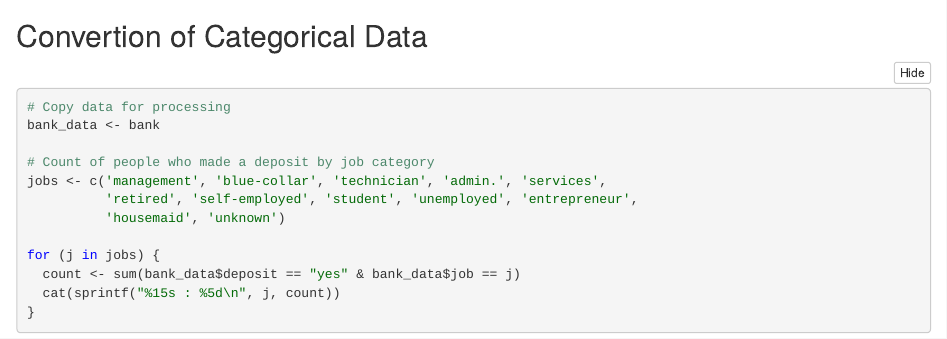
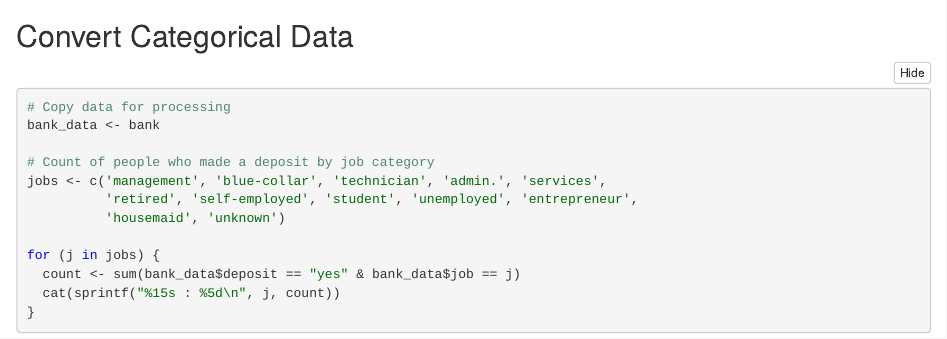
Before and after one commit to WojciechMisiura/RRproject, an R Markdown document (Project.Rmd): the page in a window 1100 px wide, from 4510 px down. The pictures show the output file Project.nb.html that the author committed with the source, opened offline.

Commit message:
converting categorical data -v2

````diff
--- a/Project.Rmd
+++ b/Project.Rmd
@@ -106,7 +106,7 @@ g_duration_dist
 
 ```
 
-## Convertion of Categorical Data
+## Convert Categorical Data
 
 ```{r}
 # Copy data for processing
````
Also changed, not shown: Project.nb.html.
